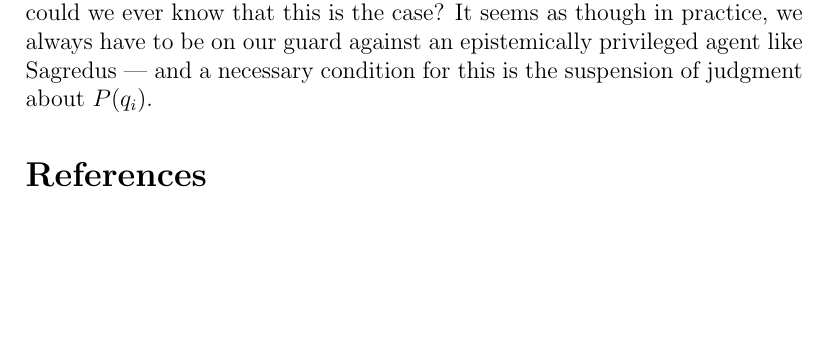
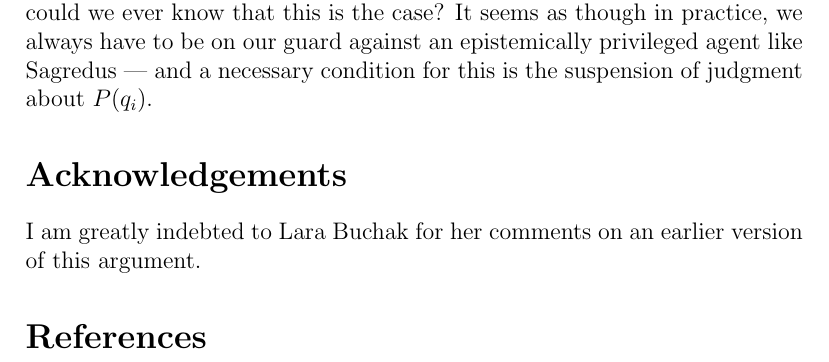
Before and after one commit to slingamn/philosophy, a LaTeX paper (coin_puzzle/coin_puzzle.tex): part of page 10 of 10, cut so that both start at the same text, the shorter picture padded with empty space. Compiled offline with pdfLaTeX.

Commit message:
add acknowledgements for coin puzzle paper

```diff
--- a/coin_puzzle/coin_puzzle.tex
+++ b/coin_puzzle/coin_puzzle.tex
@@ -123,6 +123,9 @@ Simplicius: I see the concern. But if that's the only question at stake, then I
 Salviatus: Your argument against me still depends on the existence of Sagredus, who is better-informed about the $q_i$ than I am. And this still seems unfair. What if, as \citet[182]{White2009-WHIESA} suggests in a related scenario, ``none of us have any clue'' about the $q_i$, so Sagredus can't exist? If the irrationality of the Principle of Indifference is justified by imagining adversaries with superior knowledge about the $q_i$, would perfect universal ignorance about the $q_i$ make it rational again?\\ \\
 Simplicius: In fact, if someone knows that the relative frequency of $q_i$ is any value other than $\frac{1}{2}$, then they already know enough to win in the long run against you. (For example, suppose they know that the limiting relative frequency of true $q_i$ is $\frac{1}{3}$; then they should sell you a bet on $H$ every time the $q_i$ side comes up.) This would seem to imply that a necessary condition for ``no one to have any clue'' is that the limiting relative frequency of $q_i$ is exactly 1/2. An exact characterization of perfect universal ignorance would most likely be ``the $q_i$ are an algorithmically random (i.e., Martin-L\"of random) sequence with limiting relative frequency 1/2''. (In particular, Martin-L\"of randomness of a sequence is equivalent to the impossibility of any computably enumerable betting scheme making money by betting on it.) So if we knew that the $q_i$ were algorithmically random, that would in fact justify betting on them at a price of $\frac{1}{2}$ before and after the reveal. But how could we ever know that this is the case? It seems as though in practice, we always have to be on our guard against an epistemically privileged agent like Sagredus --- and a necessary condition for this is the suspension of judgment about $P(q_i)$.
 
+\section*{Acknowledgements}
+I am greatly indebted to Lara Buchak for her comments on an earlier version of this argument.
+
 \bibliography{philosophy}
 
 \end{document}
```
